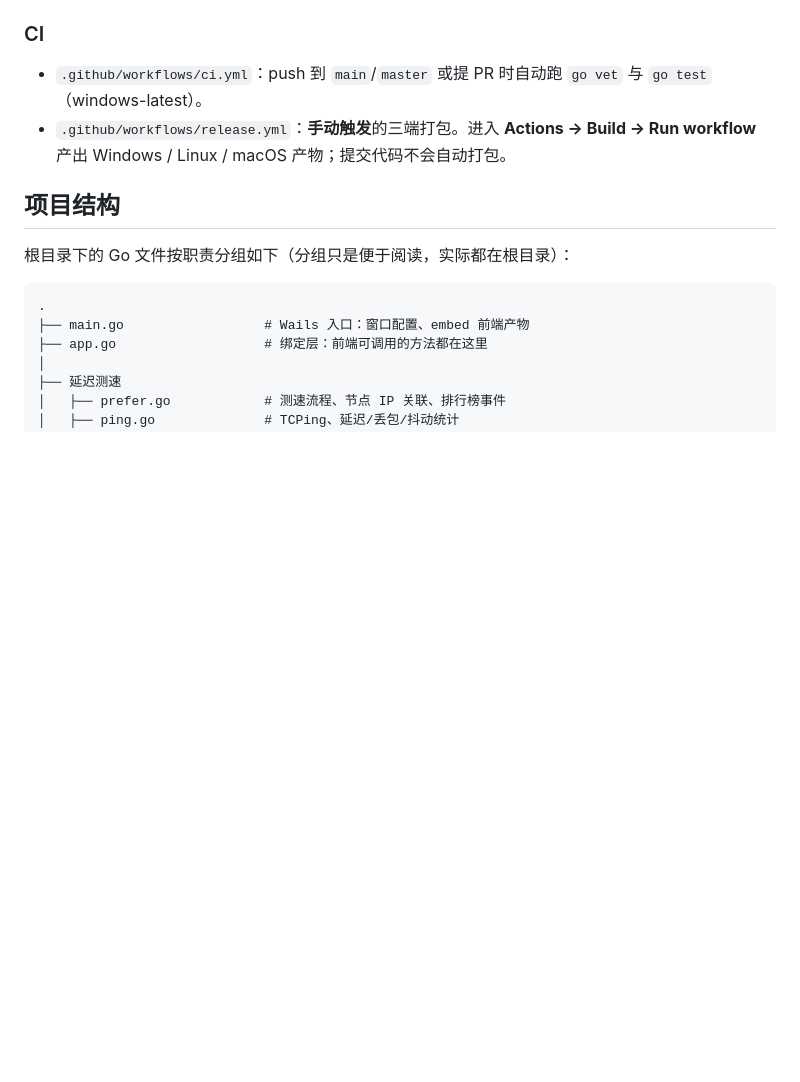
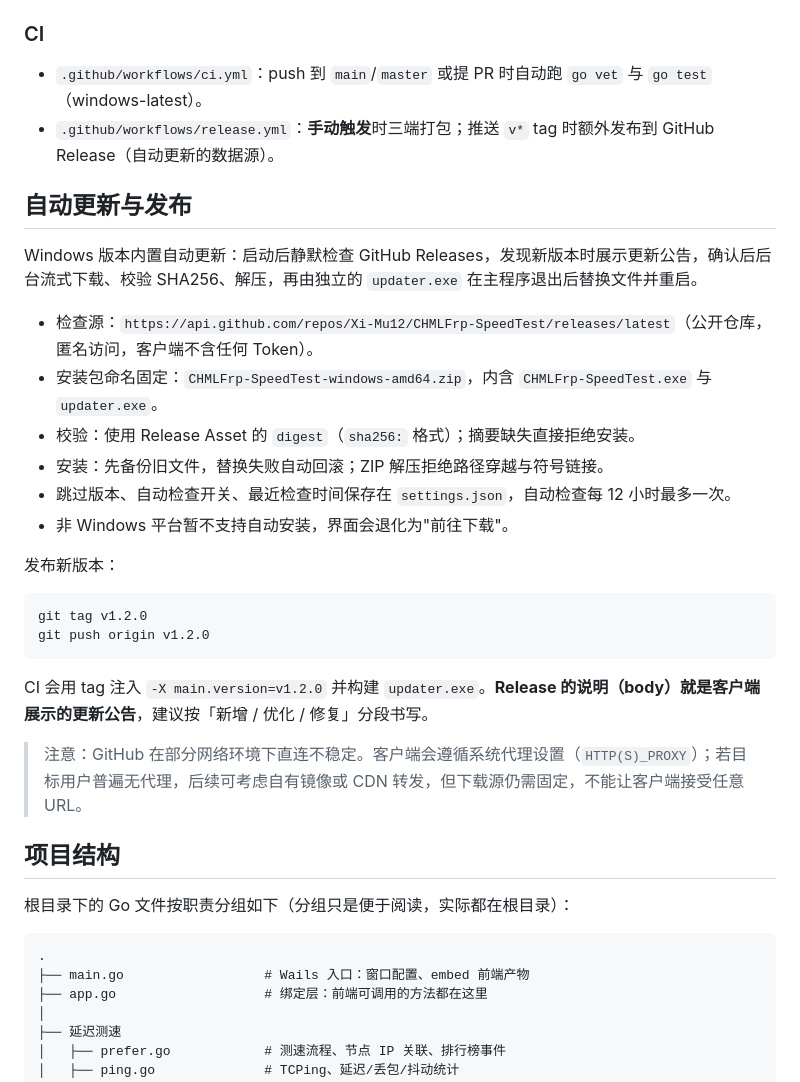
Before and after one commit to Xi-Mu12/CHMLFrp-SpeedTest, a Markdown page: README.md, the part around the change. Drawn GitHub-style; blank space fills up the shorter version.

Commit message:
docs(readme): 补充自动更新与发布说明
说明更新检查策略（启动后台检查、12 小时一次、可关闭）、下载与校验
流程、更新程序的替换与回滚行为，以及 %TEMP%\chmlfrp-updater.log
位置。

补充发布方式：打 v* tag 推送即触发 CI 构建并创建 Release，Release
body 作为客户端更新公告。同时更新 CI 一节，区分自动发布与手动打包。

````diff
--- a/README.md
+++ b/README.md
@@ -121,7 +121,29 @@ IPWHO_LIVE=1 go test -tags desktop,production -run TestIPWhoLive -v .
 ### CI
 
 - `.github/workflows/ci.yml`：push 到 `main`/`master` 或提 PR 时自动跑 `go vet` 与 `go test`（windows-latest）。
-- `.github/workflows/release.yml`：**手动触发**的三端打包。进入 **Actions → Build → Run workflow** 产出 Windows / Linux / macOS 产物；提交代码不会自动打包。
+- `.github/workflows/release.yml`：**手动触发**时三端打包；推送 `v*` tag 时额外发布到 GitHub Release（自动更新的数据源）。
+
+## 自动更新与发布
+
+Windows 版本内置自动更新：启动后静默检查 GitHub Releases，发现新版本时展示更新公告，确认后后台流式下载、校验 SHA256、解压，再由独立的 `updater.exe` 在主程序退出后替换文件并重启。
+
+- 检查源：`https://api.github.com/repos/Xi-Mu12/CHMLFrp-SpeedTest/releases/latest`（公开仓库，匿名访问，客户端不含任何 Token）。
+- 安装包命名固定：`CHMLFrp-SpeedTest-windows-amd64.zip`，内含 `CHMLFrp-SpeedTest.exe` 与 `updater.exe`。
+- 校验：使用 Release Asset 的 `digest`（`sha256:` 格式）；摘要缺失直接拒绝安装。
+- 安装：先备份旧文件，替换失败自动回滚；ZIP 解压拒绝路径穿越与符号链接。
+- 跳过版本、自动检查开关、最近检查时间保存在 `settings.json`，自动检查每 12 小时最多一次。
+- 非 Windows 平台暂不支持自动安装，界面会退化为"前往下载"。
+
+发布新版本：
+
+```bash
+git tag v1.2.0
+git push origin v1.2.0
+```
+
+CI 会用 tag 注入 `-X main.version=v1.2.0` 并构建 `updater.exe`。**Release 的说明（body）就是客户端展示的更新公告**，建议按「新增 / 优化 / 修复」分段书写。
+
+> 注意：GitHub 在部分网络环境下直连不稳定。客户端会遵循系统代理设置（`HTTP(S)_PROXY`）；若目标用户普遍无代理，后续可考虑自有镜像或 CDN 转发，但下载源仍需固定，不能让客户端接受任意 URL。
 
 ## 项目结构
 
````
